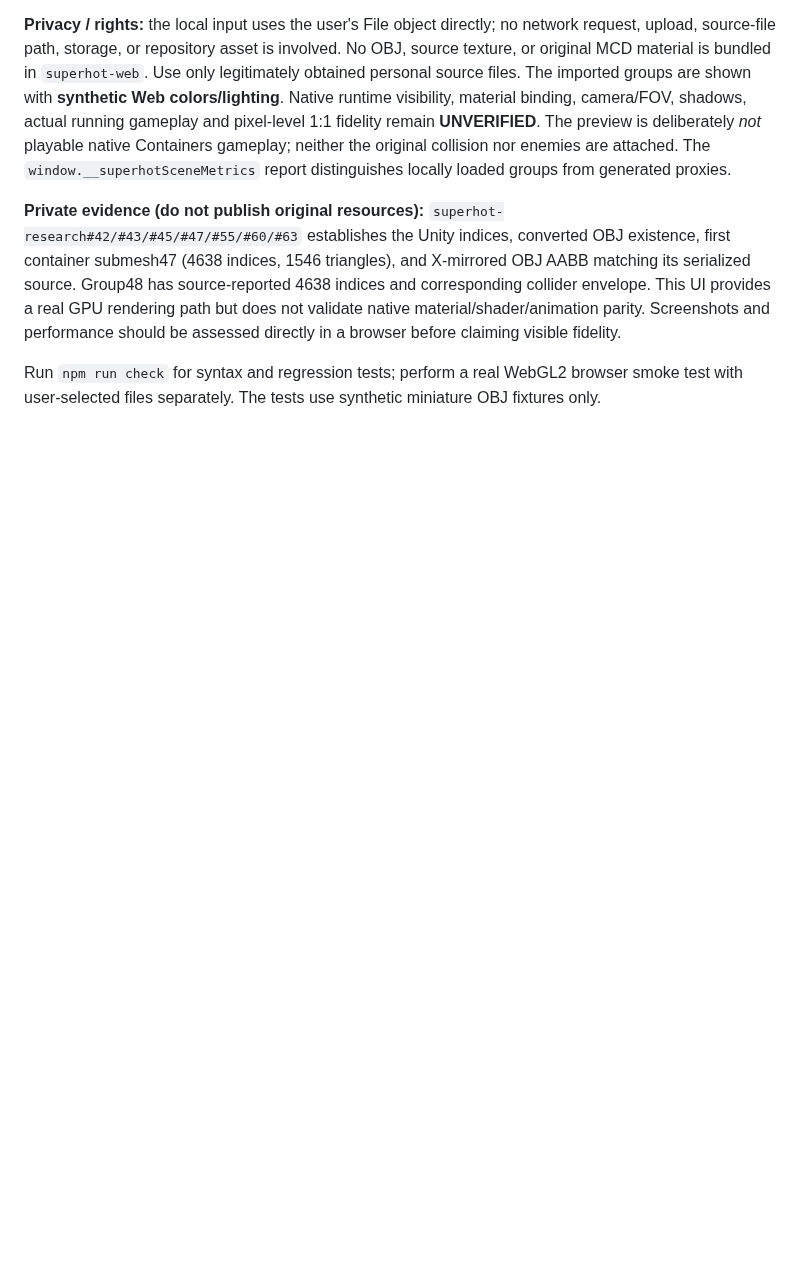
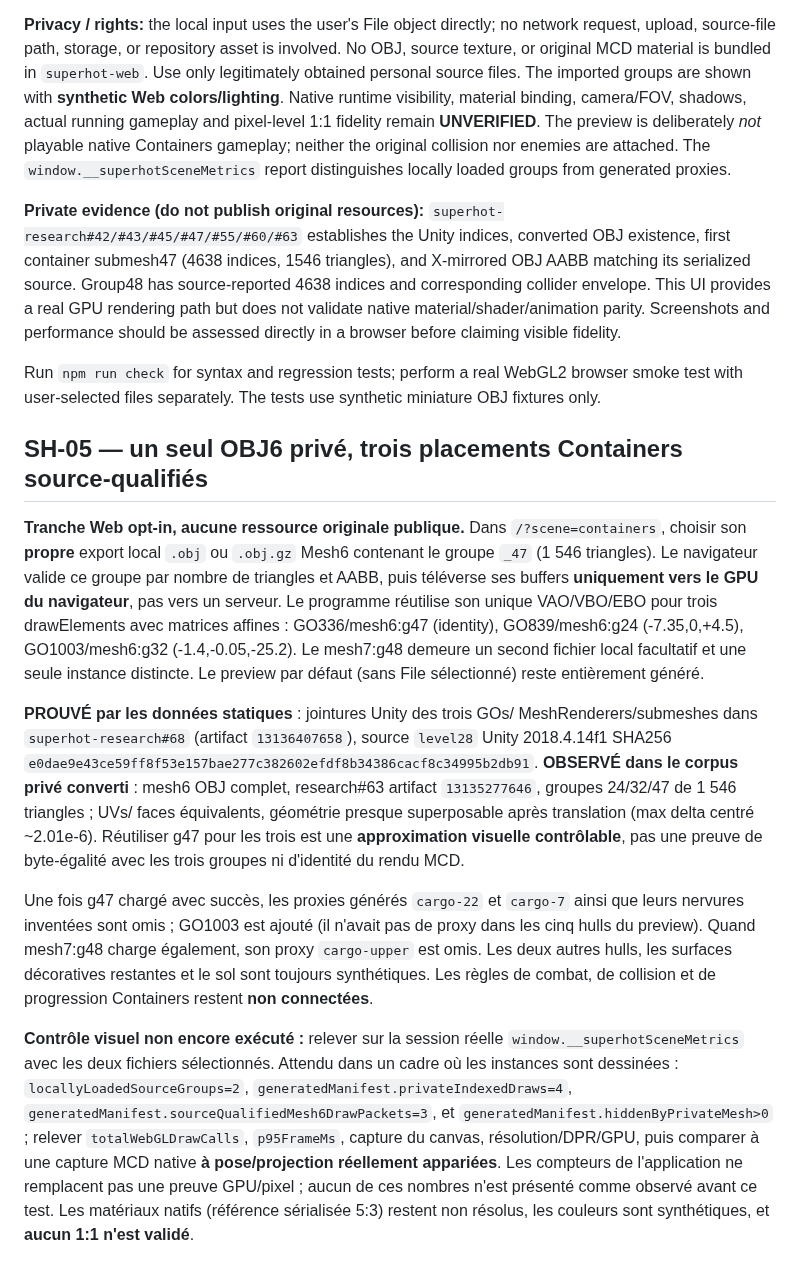
Before and after one commit to TGrozner/superhot-web, a Markdown page: docs/parity/README.md, the part around the change. Drawn GitHub-style; blank space fills up the shorter version.

Commit message:
Document private-only three-instance source mesh preview, provenance and browser acceptance

```diff
--- a/docs/parity/README.md
+++ b/docs/parity/README.md
@@ -200,3 +200,49 @@ Selecting either file decompresses/parses it in the browser, converts the OBJ's
 **Private evidence (do not publish original resources):** `superhot-research#42/#43/#45/#47/#55/#60/#63` establishes the Unity indices, converted OBJ existence, first container submesh47 (4638 indices, 1546 triangles), and X-mirrored OBJ AABB matching its serialized source. Group48 has source-reported 4638 indices and corresponding collider envelope. This UI provides a real GPU rendering path but does not validate native material/shader/animation parity. Screenshots and performance should be assessed directly in a browser before claiming visible fidelity.
 
 Run `npm run check` for syntax and regression tests; perform a real WebGL2 browser smoke test with user-selected files separately. The tests use synthetic miniature OBJ fixtures only.
+
+
+## SH-05 — un seul OBJ6 privé, trois placements Containers source-qualifiés
+
+**Tranche Web opt-in, aucune ressource originale publique.** Dans
+`/?scene=containers`, choisir son **propre** export local `.obj` ou
+`.obj.gz` Mesh6 contenant le groupe `_47` (1 546 triangles). Le navigateur
+valide ce groupe par nombre de triangles et AABB, puis téléverse ses buffers
+**uniquement vers le GPU du navigateur**, pas vers un serveur. Le programme
+réutilise son unique VAO/VBO/EBO pour trois drawElements avec matrices
+affines : GO336/mesh6:g47 (identity), GO839/mesh6:g24
+(-7.35,0,+4.5), GO1003/mesh6:g32 (-1.4,-0.05,-25.2). Le mesh7:g48
+demeure un second fichier local facultatif et une seule instance distincte.
+Le preview par défaut (sans File sélectionné) reste entièrement généré.
+
+**PROUVÉ par les données statiques** : jointures Unity des trois GOs/
+MeshRenderers/submeshes dans `superhot-research#68` (artifact
+`13136407658`), source `level28` Unity 2018.4.14f1 SHA256
+`e0dae9e43ce59ff8f53e157bae277c382602efdf8b34386cacf8c34995b2db91`.
+**OBSERVÉ dans le corpus privé converti** : mesh6 OBJ complet, research#63
+artifact `13135277646`, groupes 24/32/47 de 1 546 triangles ; UVs/
+faces équivalents, géométrie presque superposable après translation
+(max delta centré ~2.01e-6). Réutiliser g47 pour les trois est une
+**approximation visuelle contrôlable**, pas une preuve de byte-égalité
+avec les trois groupes ni d'identité du rendu MCD.
+
+Une fois g47 chargé avec succès, les proxies générés `cargo-22`
+et `cargo-7` ainsi que leurs nervures inventées sont omis ; GO1003
+est ajouté (il n'avait pas de proxy dans les cinq hulls du preview).
+Quand mesh7:g48 charge également, son proxy `cargo-upper` est omis.
+Les deux autres hulls, les surfaces décoratives restantes et le sol sont
+toujours synthétiques. Les règles de combat, de collision et de progression
+Containers restent **non connectées**.
+
+**Contrôle visuel non encore exécuté :** relever sur la session réelle
+`window.__superhotSceneMetrics` avec les deux fichiers sélectionnés.
+Attendu dans un cadre où les instances sont dessinées :
+`locallyLoadedSourceGroups=2`, `generatedManifest.privateIndexedDraws=4`,
+`generatedManifest.sourceQualifiedMesh6DrawPackets=3`, et
+`generatedManifest.hiddenByPrivateMesh>0` ; relever `totalWebGLDrawCalls`,
+`p95FrameMs`, capture du canvas, résolution/DPR/GPU, puis comparer
+à une capture MCD native **à pose/projection réellement appariées**.
+Les compteurs de l'application ne remplacent pas une preuve GPU/pixel ;
+aucun de ces nombres n'est présenté comme observé avant ce test.
+Les matériaux natifs (référence sérialisée 5:3) restent non résolus,
+les couleurs sont synthétiques, et **aucun 1:1 n'est validé**.
```
